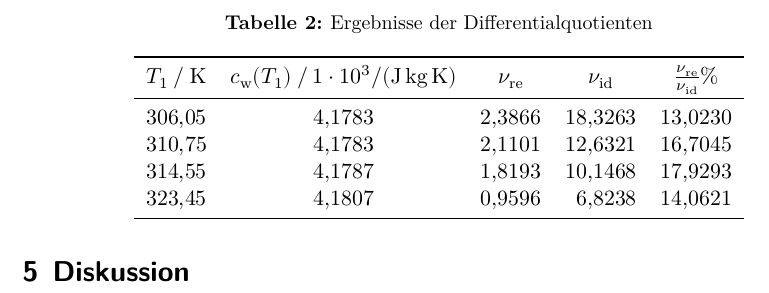
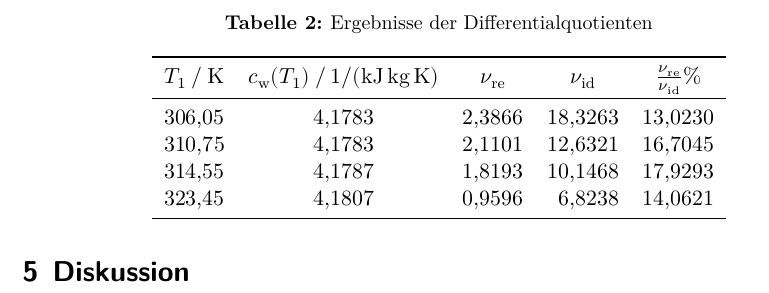
Before and after one commit to YanickKi/AP_T_Y, a LaTeX document (latex-template/main.tex, which reads latex-template/content/auswertung.tex): part of page 8 of 8, cut so that both start at the same text. Compiled offline with XeLaTeX.

Commit message:
table header edited

```diff
--- a/latex-template/content/auswertung.tex
+++ b/latex-template/content/auswertung.tex
@@ -54,7 +54,7 @@ Mittels Rechnungen ergaben sich die Werte zu:
   \sisetup{table-format = 2.4}
   \begin{tabular}{S[table-format = 3.2] S[table-format = 1.4] S[table-format = 1.4] S S}
     \toprule
-    {$T_1 \mathbin{/} \si{\kelvin}$} & {$ c_\text{w}(T_1) \mathbin{/} \SI{1e3}{\joule\kilo\tothe{-1}\gram\tothe{-1}\kelvin\tothe{-1}}$} &
+    {$T_1 \mathbin{/} \si{\kelvin}$} & {$ c_\text{w}(T_1) \mathbin{/} \si{\kilo\joule\kilo\tothe{-1}\gram\tothe{-1}\kelvin\tothe{-1}}$} &
     {$\nu_\text{re}$} & {$\nu_\text{id}$} & {$\frac{\nu_\text{re}} {\nu_\text{id}} \si{\percent}$} \\
     \midrule
     306.05 & 4.1783 & 2.3866 & 18.3263 & 13.0230\\
```
